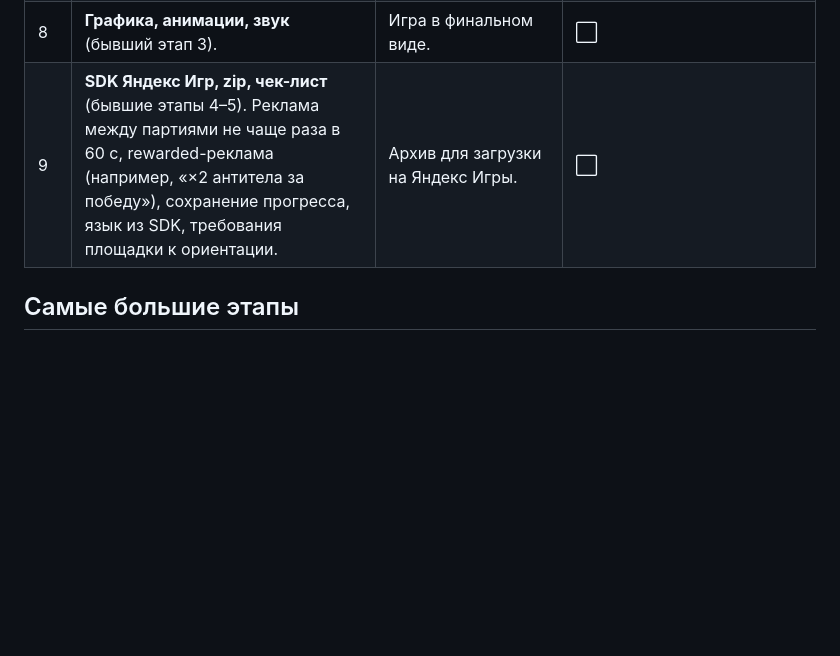
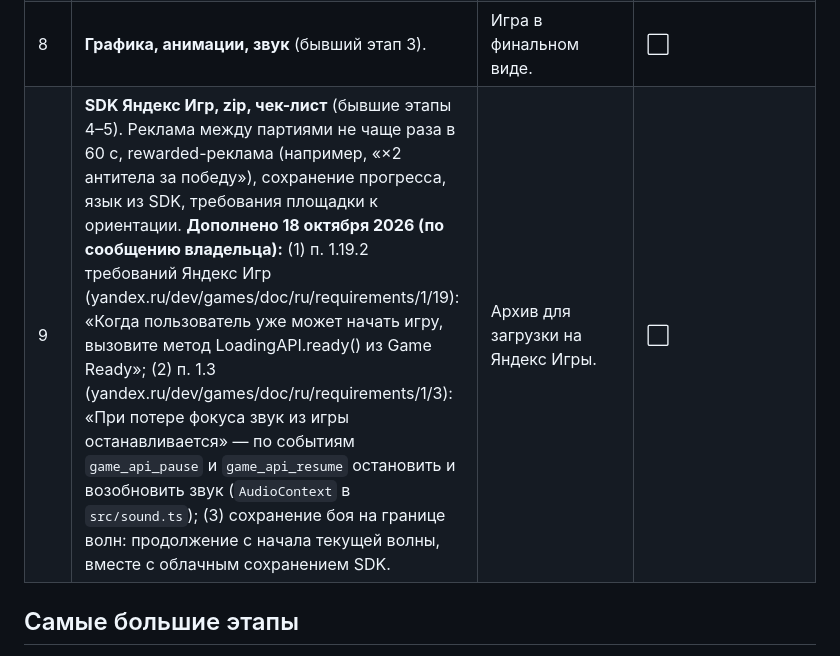
Before and after one commit to Aurinox-eng/1, a Markdown page: docs/td-plan.md, the part around the change. Drawn GitHub-style; blank space fills up the shorter version.

```diff
--- a/docs/td-plan.md
+++ b/docs/td-plan.md
@@ -17,7 +17,7 @@
 | 6 | **Постоянное дерево за очки ДНК.** 6а (4 улучшения) ✅; **6б ✅ (6 октября 2026):** 15 улучшений в 5 ветках (Защита и по ветке на каждую из четырёх башен), вкладки на экране «Улучшения», сохранение версии 3, замер ботом (`docs/upgrades.md`, разделы 11–20). Покупка башен за очки — этап 7. | Дерево между партиями с вкладками. | ✅ |
 | 7 | **Башни до ≈10** пачками по 2–3: рисунок, поведение, баланс. Каждая пачка — отдельный малый этап. | Новые башни в игре. | ⬜ |
 | 8 | **Графика, анимации, звук** (бывший этап 3). | Игра в финальном виде. | ⬜ |
-| 9 | **SDK Яндекс Игр, zip, чек-лист** (бывшие этапы 4–5). Реклама между партиями не чаще раза в 60 с, rewarded-реклама (например, «×2 антитела за победу»), сохранение прогресса, язык из SDK, требования площадки к ориентации. | Архив для загрузки на Яндекс Игры. | ⬜ |
+| 9 | **SDK Яндекс Игр, zip, чек-лист** (бывшие этапы 4–5). Реклама между партиями не чаще раза в 60 с, rewarded-реклама (например, «×2 антитела за победу»), сохранение прогресса, язык из SDK, требования площадки к ориентации. **Дополнено 18 октября 2026 (по сообщению владельца):** (1) п. 1.19.2 требований Яндекс Игр (yandex.ru/dev/games/doc/ru/requirements/1/19): «Когда пользователь уже может начать игру, вызовите метод LoadingAPI.ready() из Game Ready»; (2) п. 1.3 (yandex.ru/dev/games/doc/ru/requirements/1/3): «При потере фокуса звук из игры останавливается» — по событиям `game_api_pause` и `game_api_resume` остановить и возобновить звук (`AudioContext` в `src/sound.ts`); (3) сохранение боя на границе волн: продолжение с начала текущей волны, вместе с облачным сохранением SDK. | Архив для загрузки на Яндекс Игры. | ⬜ |
 
 ## Самые большие этапы
 4, 6 и 7 — больше всего баланса. Глубокая система при ≈10 башнях без бота-замерщика не сбалансируется — поэтому бот
```
Also changed, not shown: docs/review-proposals-2026-10-18.md (added, +126 -0 lines).
